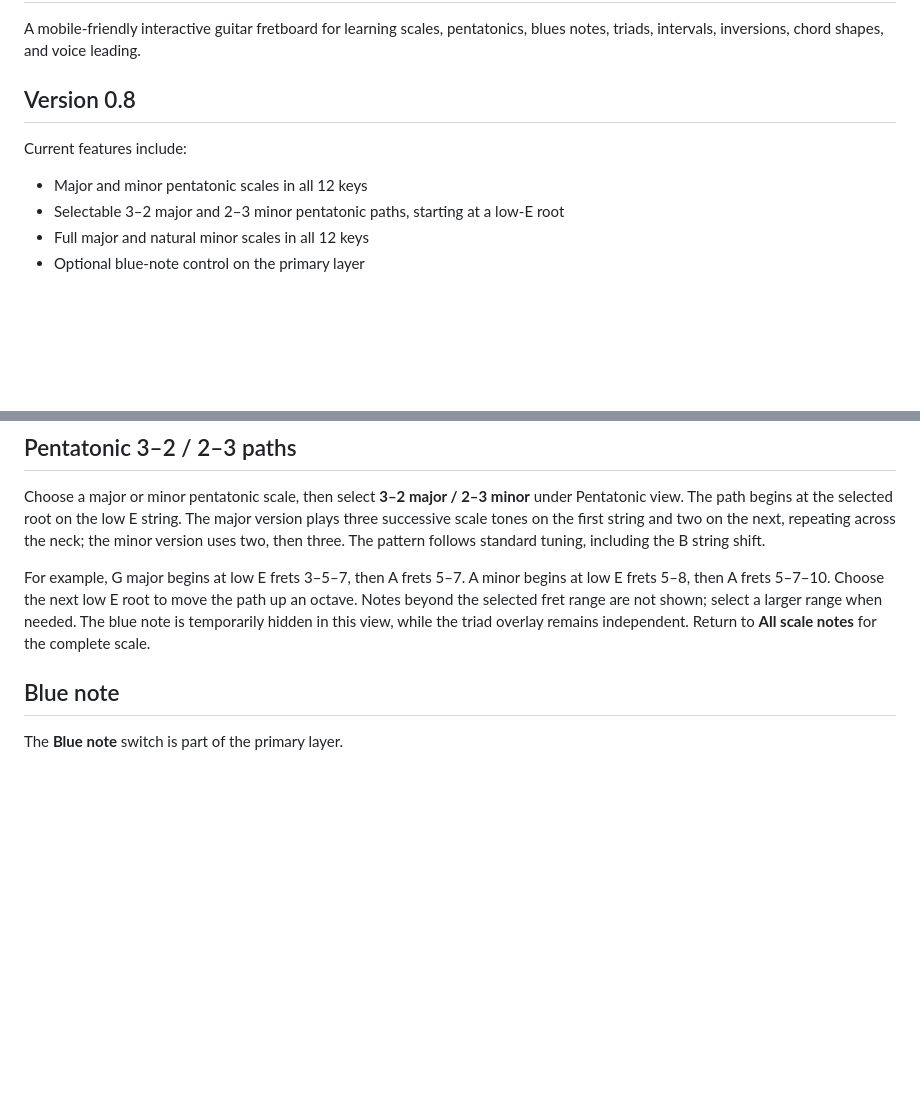
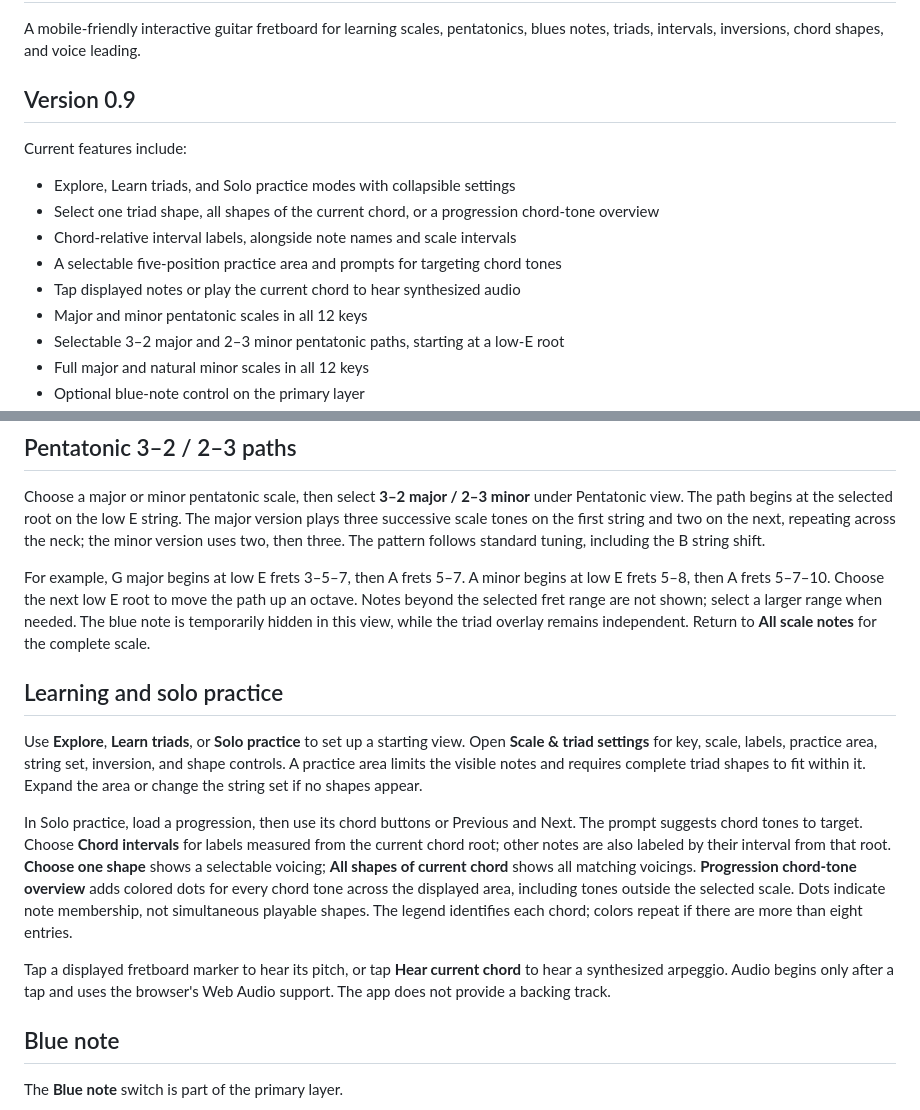
Before and after one commit to mathguy-uf/guitar_visualizer, a Markdown page: README.md, 2 parts joined by grey strips. GitHub-like rendering; blank space fills up the shorter version.

Commit message:
Add solo practice and triad learning: README.md

```diff
--- a/README.md
+++ b/README.md
@@ -2,10 +2,15 @@
 
 A mobile-friendly interactive guitar fretboard for learning scales, pentatonics, blues notes, triads, intervals, inversions, chord shapes, and voice leading.
 
-## Version 0.8
+## Version 0.9
 
 Current features include:
 
+- Explore, Learn triads, and Solo practice modes with collapsible settings
+- Select one triad shape, all shapes of the current chord, or a progression chord-tone overview
+- Chord-relative interval labels, alongside note names and scale intervals
+- A selectable five-position practice area and prompts for targeting chord tones
+- Tap displayed notes or play the current chord to hear synthesized audio
 - Major and minor pentatonic scales in all 12 keys
 - Selectable 3–2 major and 2–3 minor pentatonic paths, starting at a low-E root
 - Full major and natural minor scales in all 12 keys
@@ -38,6 +43,14 @@ Current features include:
 Choose a major or minor pentatonic scale, then select **3–2 major / 2–3 minor** under Pentatonic view. The path begins at the selected root on the low E string. The major version plays three successive scale tones on the first string and two on the next, repeating across the neck; the minor version uses two, then three. The pattern follows standard tuning, including the B string shift.
 
 For example, G major begins at low E frets 3–5–7, then A frets 5–7. A minor begins at low E frets 5–8, then A frets 5–7–10. Choose the next low E root to move the path up an octave. Notes beyond the selected fret range are not shown; select a larger range when needed. The blue note is temporarily hidden in this view, while the triad overlay remains independent. Return to **All scale notes** for the complete scale.
+
+## Learning and solo practice
+
+Use **Explore**, **Learn triads**, or **Solo practice** to set up a starting view. Open **Scale & triad settings** for key, scale, labels, practice area, string set, inversion, and shape controls. A practice area limits the visible notes and requires complete triad shapes to fit within it. Expand the area or change the string set if no shapes appear.
+
+In Solo practice, load a progression, then use its chord buttons or Previous and Next. The prompt suggests chord tones to target. Choose **Chord intervals** for labels measured from the current chord root; other notes are also labeled by their interval from that root. **Choose one shape** shows a selectable voicing; **All shapes of current chord** shows all matching voicings. **Progression chord-tone overview** adds colored dots for every chord tone across the displayed area, including tones outside the selected scale. Dots indicate note membership, not simultaneous playable shapes. The legend identifies each chord; colors repeat if there are more than eight entries.
+
+Tap a displayed fretboard marker to hear its pitch, or tap **Hear current chord** to hear a synthesized arpeggio. Audio begins only after a tap and uses the browser's Web Audio support. The app does not provide a backing track.
 
 ## Blue note
 
```
